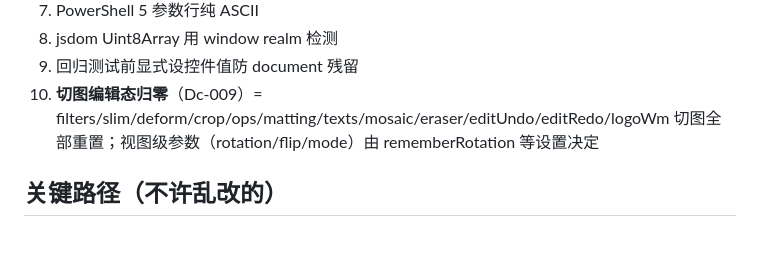
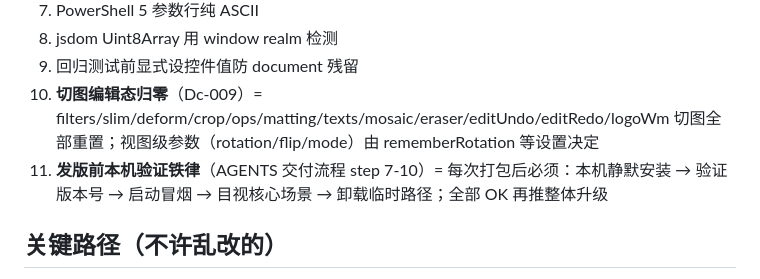
Before and after one commit to stvode-cyber/lvjiaoxi-viewer, a Markdown page: .trae/ledger/context.md, the part around the change. Drawn GitHub-style; blank space fills up the shorter version.

```diff
--- a/.trae/ledger/context.md
+++ b/.trae/ledger/context.md
@@ -38,6 +38,7 @@
 8. jsdom Uint8Array 用 window realm 检测
 9. 回归测试前显式设控件值防 document 残留
 10. **切图编辑态归零**（Dc-009）= filters/slim/deform/crop/ops/matting/texts/mosaic/eraser/editUndo/editRedo/logoWm 切图全部重置；视图级参数（rotation/flip/mode）由 rememberRotation 等设置决定
+11. **发版前本机验证铁律**（AGENTS 交付流程 step 7-10）= 每次打包后必须：本机静默安装 → 验证版本号 → 启动冒烟 → 目视核心场景 → 卸载临时路径；全部 OK 再推整体升级
 
 ## 关键路径（不许乱改的）
 
```
Also changed, not shown: AGENTS.md (+7 -0 lines).
